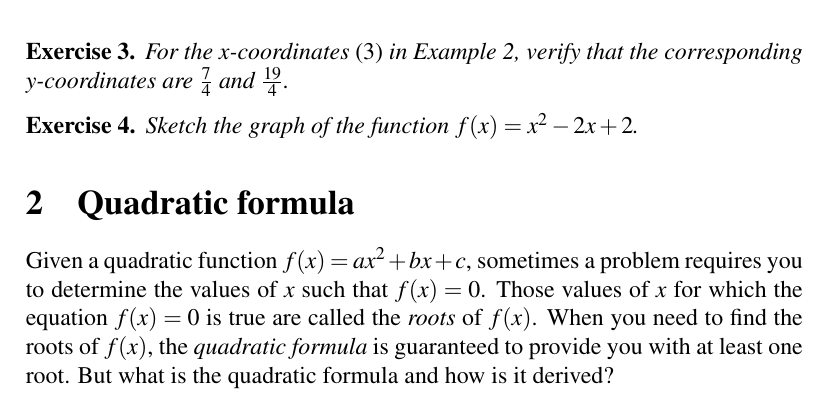
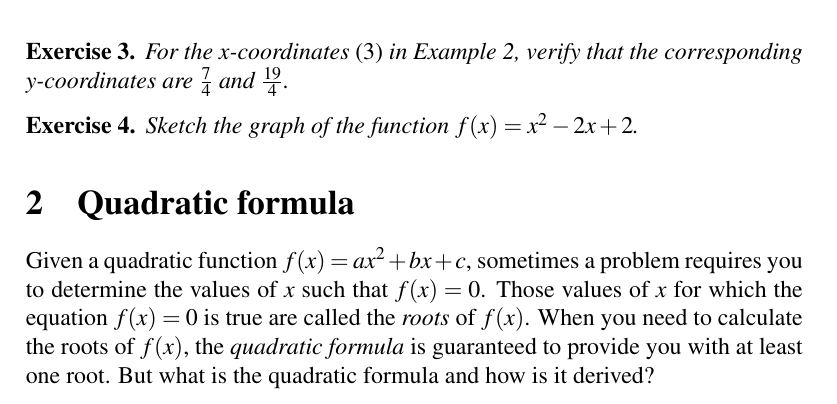
Before and after one commit to mvngu/hsnote, a LaTeX document (07_quadratic-graph.tex): part of page 3 of 10, cut so that both start at the same text. Compiled offline with pdfLaTeX.

Commit message:
A typo fix.

```diff
--- a/07_quadratic-graph.tex
+++ b/07_quadratic-graph.tex
@@ -363,10 +363,10 @@ Plot the above five points to obtain the graph shown in
 Given a quadratic function $f(x) = ax^2 + bx + c$, sometimes a problem
 requires you to determine the values of $x$ such that $f(x) = 0$.
 Those values of $x$ for which the equation $f(x) = 0$ is true are
-called the \emph{roots} of $f(x)$.  When you need to find the roots of
-$f(x)$, the \emph{quadratic formula} is guaranteed to provide you with
-at least one root.  But what is the quadratic formula and how is it
-derived?
+called the \emph{roots} of $f(x)$.  When you need to calculate the
+roots of $f(x)$, the \emph{quadratic formula} is guaranteed to provide
+you with at least one root.  But what is the quadratic formula and how
+is it derived?
 
 \begin{exercise}
 \label{ex:completing_the_square}
```
